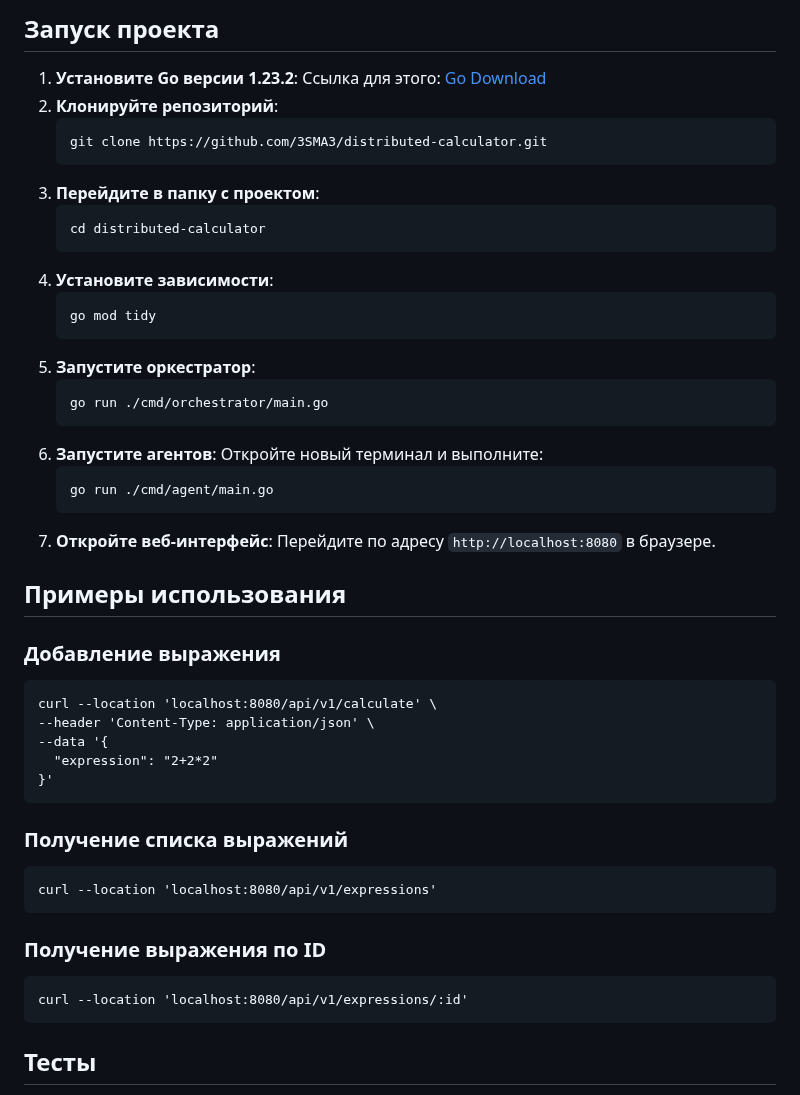
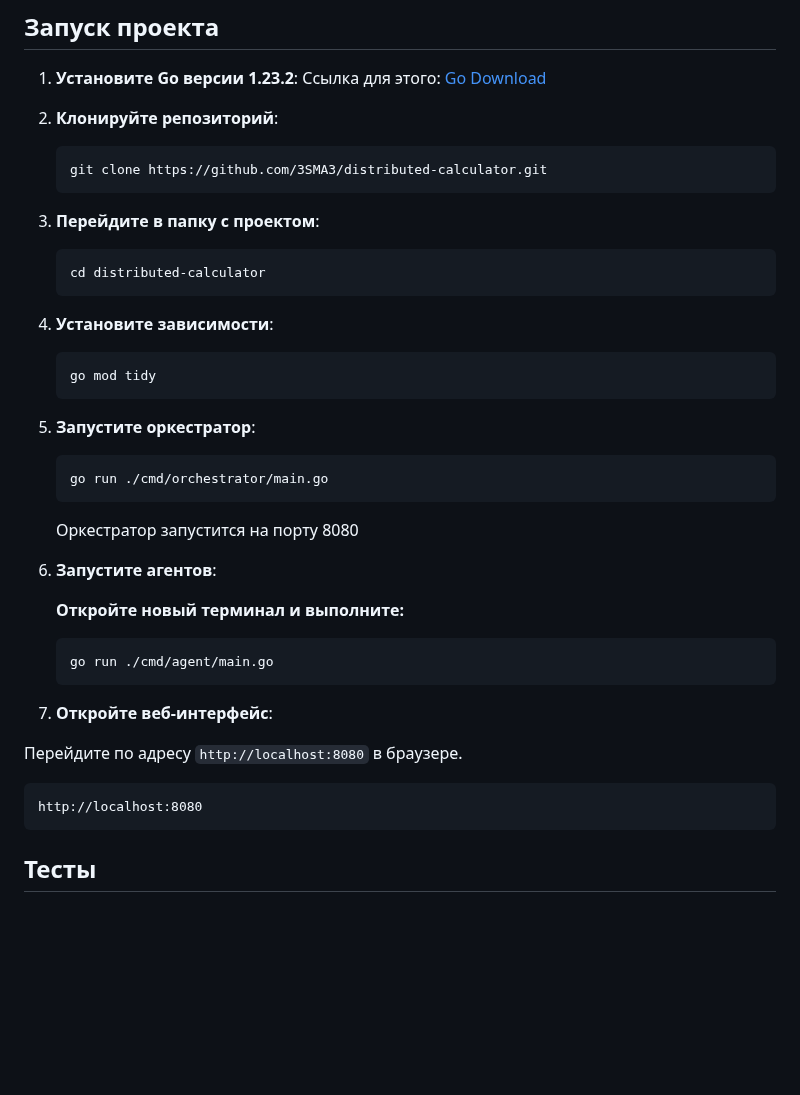
Before and after one commit to 3SMA3/distributed-calculator, a Markdown page: README.md, the part around one of its changes. Drawn GitHub-style; blank space fills up the shorter version.

````diff
--- a/README.md
+++ b/README.md
@@ -20,45 +22,34 @@
 ## Запуск проекта
 1. **Установите Go версии 1.23.2**:
    Ссылка для этого: [Go Download](https://go.dev/doc/install)
-3. **Клонируйте репозиторий**:
+2. **Клонируйте репозиторий**:
    ```
    git clone https://github.com/3SMA3/distributed-calculator.git
    ```
-4. **Перейдите в папку с проектом**:
+3. **Перейдите в папку с проектом**:
    ```
    cd distributed-calculator
    ```
-5. **Установите зависимости**:
+4. **Установите зависимости**:
    ```
    go mod tidy
    ```
-6. **Запустите оркестратор**:
+5. **Запустите оркестратор**:
    ```
    go run ./cmd/orchestrator/main.go
    ```
-7. **Запустите агентов**:
-   Откройте новый терминал и выполните:
+   Оркестратор запустится на порту 8080
+6. **Запустите агентов**:
+
+   **Откройте новый терминал и выполните:**
    ```
    go run ./cmd/agent/main.go
    ```
 8. **Откройте веб-интерфейс**:
-   Перейдите по адресу `http://localhost:8080` в браузере.
-## Примеры использования
-### Добавление выражения
+
+Перейдите по адресу `http://localhost:8080` в браузере.
 ```
-curl --location 'localhost:8080/api/v1/calculate' \
---header 'Content-Type: application/json' \
---data '{
-  "expression": "2+2*2"
-}'
-```
-### Получение списка выражений
-```
-curl --location 'localhost:8080/api/v1/expressions'
-```
-### Получение выражения по ID
-```
-curl --location 'localhost:8080/api/v1/expressions/:id'
+http://localhost:8080
 ```
 ## Тесты
 В проекте реализованы unit-тесты для пакета `agent`, которые проверяют корректность вычислений и обработки задач. Тесты находятся в файле `internal/agent/agent_test.go`.
````
Also changed, not shown: other parts of README.md (+50 -38 lines).
